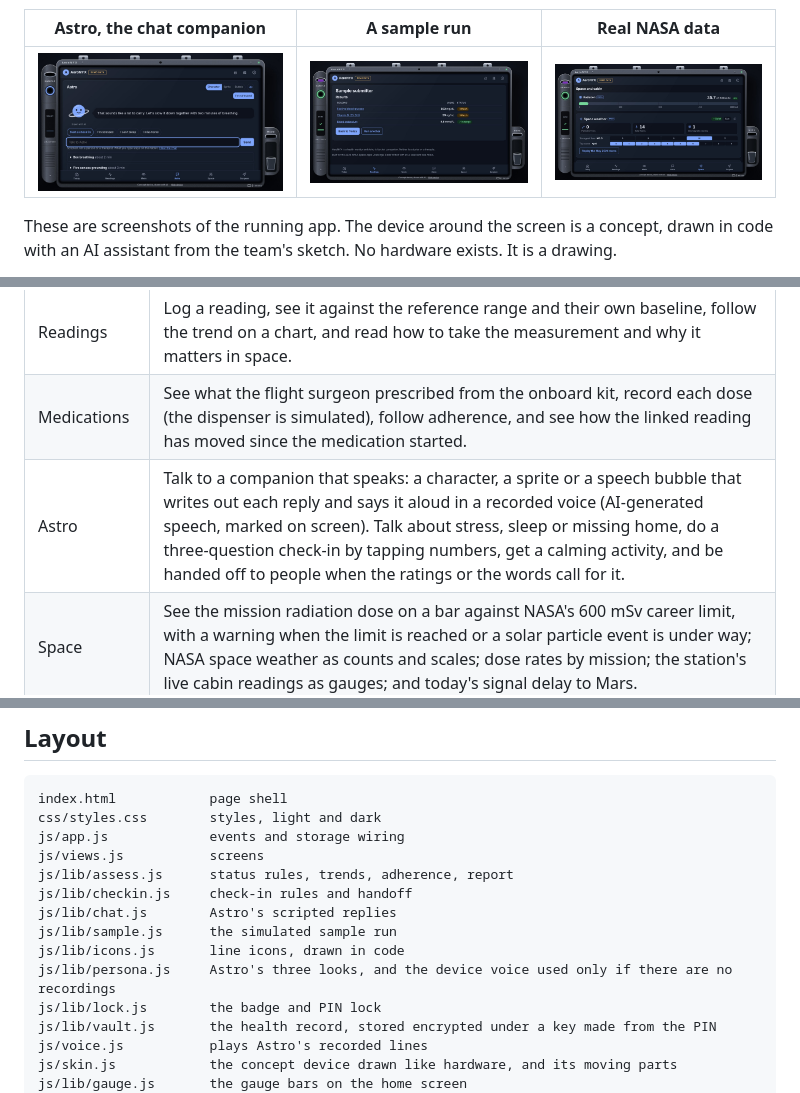
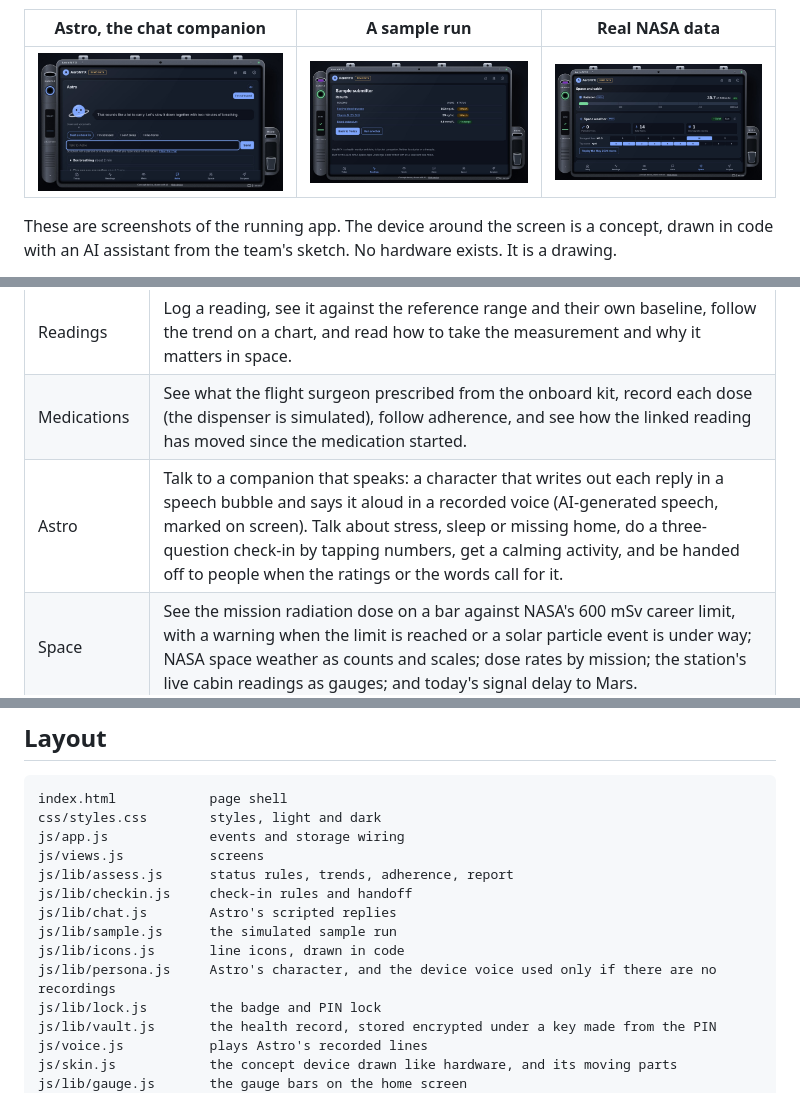
Before and after one commit to dhirajk8113/astro-health-companion, a Markdown page: README.md, 3 parts joined by grey strips. Drawn GitHub-style; pictures changed too: media/astro.jpg.

```diff
--- a/README.md
+++ b/README.md
@@ -28,7 +28,7 @@ These are screenshots of the running app. The device around the screen is a conc
 | Sample submitter | Run a blood sample or a 24-hour urine collection. The analysis is simulated: it logs values close to the last readings and says so. |
 | Readings | Log a reading, see it against the reference range and their own baseline, follow the trend on a chart, and read how to take the measurement and why it matters in space. |
 | Medications | See what the flight surgeon prescribed from the onboard kit, record each dose (the dispenser is simulated), follow adherence, and see how the linked reading has moved since the medication started. |
-| Astro | Talk to a companion that speaks: a character, a sprite or a speech bubble that writes out each reply and says it aloud in a recorded voice (AI-generated speech, marked on screen). Talk about stress, sleep or missing home, do a three-question check-in by tapping numbers, get a calming activity, and be handed off to people when the ratings or the words call for it. |
+| Astro | Talk to a companion that speaks: a character that writes out each reply in a speech bubble and says it aloud in a recorded voice (AI-generated speech, marked on screen). Talk about stress, sleep or missing home, do a three-question check-in by tapping numbers, get a calming activity, and be handed off to people when the ratings or the words call for it. |
 | Space | See the mission radiation dose on a bar against NASA's 600 mSv career limit, with a warning when the limit is reached or a solar particle event is under way; NASA space weather as counts and scales; dose rates by mission; the station's live cabin readings as gauges; and today's signal delay to Mars. |
 | Flight surgeon | Send a structured report to the ground and receive replies and prescriptions, with the signal delay for the chosen mission (ISS, Moon or Mars). |
 | Setup | Enter preflight baselines, choose the mission, and load or clear the simulated demo data. |
@@ -163,7 +163,7 @@ js/lib/checkin.js     check-in rules and handoff
 js/lib/chat.js        Astro's scripted replies
 js/lib/sample.js      the simulated sample run
 js/lib/icons.js       line icons, drawn in code
-js/lib/persona.js     Astro's three looks, and the device voice used only if there are no recordings
+js/lib/persona.js     Astro's character, and the device voice used only if there are no recordings
 js/lib/lock.js        the badge and PIN lock
 js/lib/vault.js       the health record, stored encrypted under a key made from the PIN
 js/voice.js           plays Astro's recorded lines
```
Also changed, not shown: AI-USE.md (+3 -2 lines), 4 other files.
